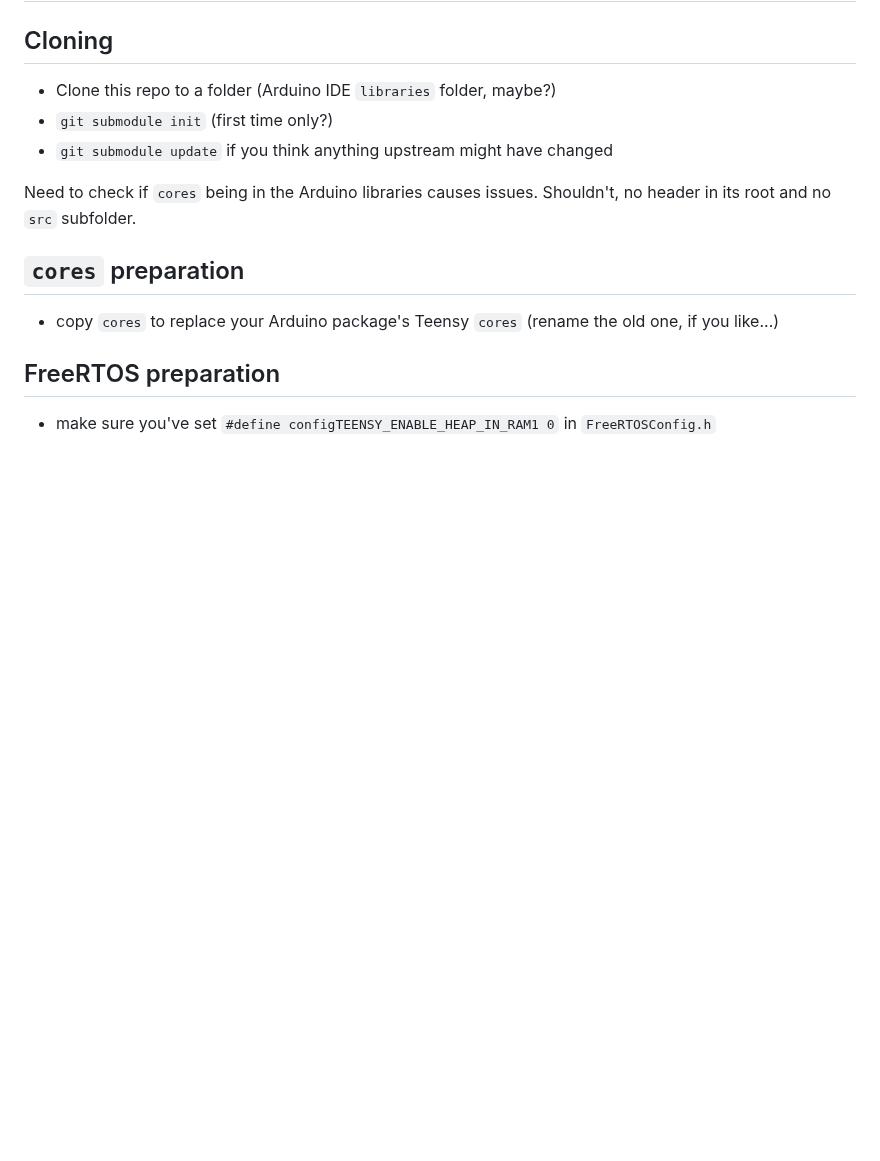
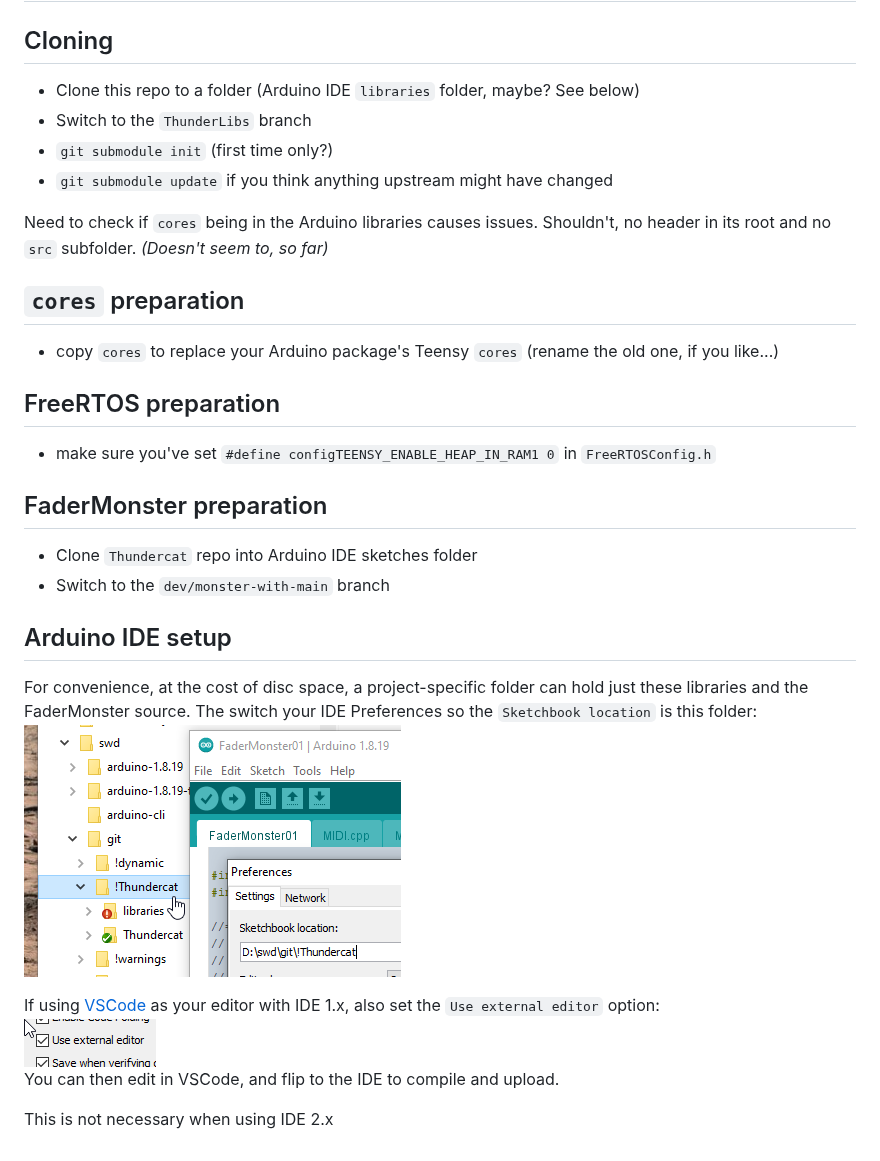
Before and after one commit to h4yn0nnym0u5e/submodules, a Markdown page: ReadMe.md, the part around the change. Rendered like a GitHub page; pictures changed too: images/external-editor-option.png (added), images/location.png (added); blank space fills up the shorter version.

Commit message:
More ReadMe goodness

```diff
--- a/ReadMe.md
+++ b/ReadMe.md
@@ -1,15 +1,30 @@
 # Submodules needed for FaderMonster
 
 ## Cloning
-- Clone this repo to a folder (Arduino IDE `libraries` folder, maybe?)
+- Clone this repo to a folder (Arduino IDE `libraries` folder, maybe? See below)
+- Switch to the `ThunderLibs` branch
 - `git submodule init` (first time only?)
 - `git submodule update` if you think anything upstream might have changed
 
-Need to check if `cores` being in the Arduino libraries causes issues. Shouldn't, no header in its root and no `src` subfolder.
+Need to check if `cores` being in the Arduino libraries causes issues. Shouldn't, no header in its root and no `src` subfolder. _(Doesn't seem to, so far)_
 
 ## `cores` preparation
 - copy `cores` to replace your Arduino package's Teensy `cores` (rename the old one, if you like...)
 
 ## FreeRTOS preparation
+- make sure you've set `#define configTEENSY_ENABLE_HEAP_IN_RAM1 0` in `FreeRTOSConfig.h`
 
-- make sure you've set `#define configTEENSY_ENABLE_HEAP_IN_RAM1 0` in `FreeRTOSConfig.h`
+## FaderMonster preparation
+- Clone `Thundercat` repo into Arduino IDE sketches folder
+- Switch to the `dev/monster-with-main` branch
+
+## Arduino IDE setup
+For convenience, at the cost of disc space, a project-specific folder can hold just these libraries and
+the FaderMonster source. The switch your IDE Preferences so the `Sketchbook location` is this folder:<br>
+![Windows Explorer and IDE preferences](images/location.png)
+
+If using [VSCode](https://code.visualstudio.com/download) as your editor with IDE 1.x, also set the `Use external editor` option:<br>
+![Arduino IDE 1.x external editor option](images/external-editor-option.png)<br>
+You can then edit in VSCode, and flip to the IDE to compile and upload.
+
+This is not necessary when using IDE 2.x
```
